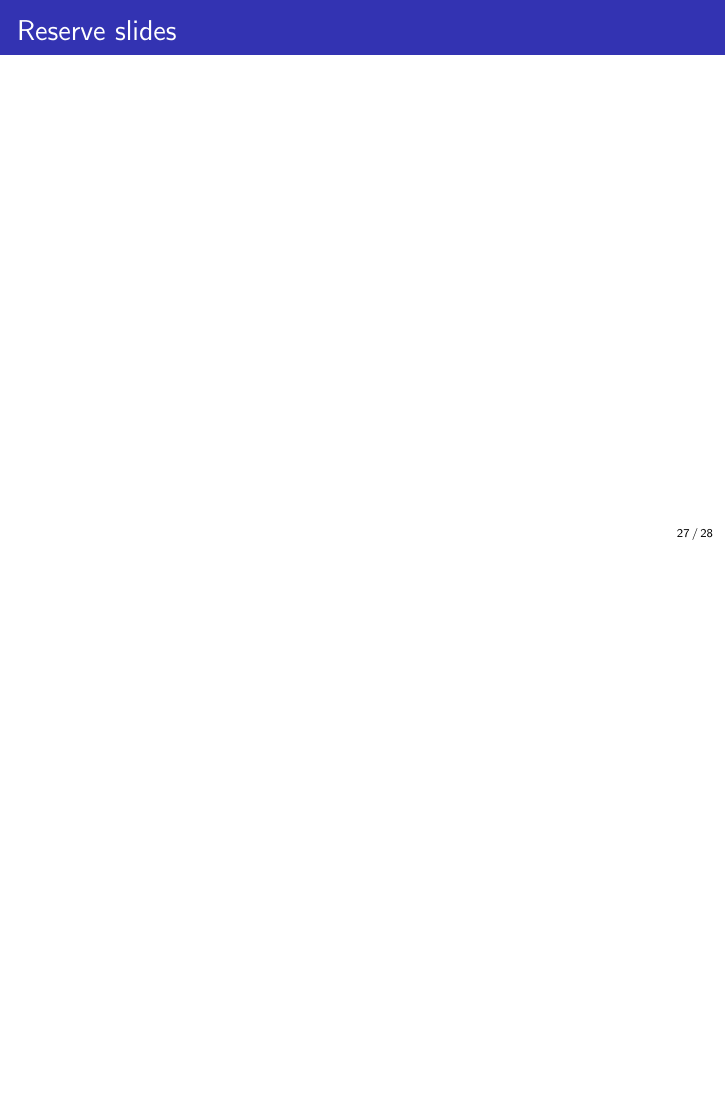
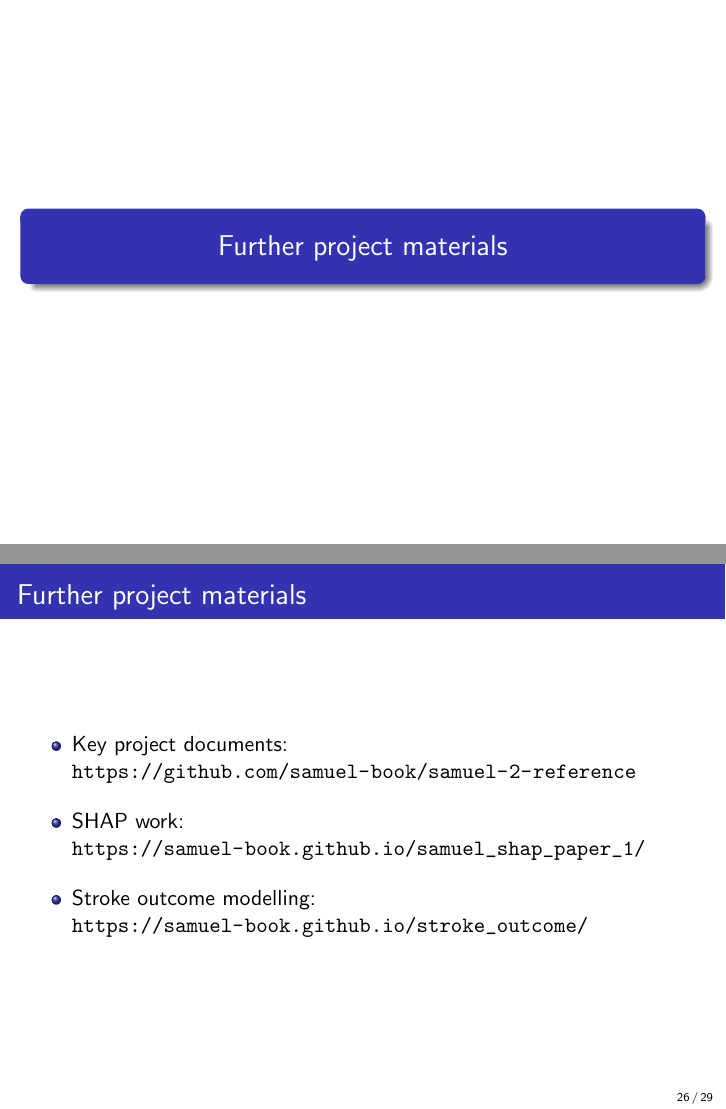
Before and after one commit to samuel-book/overleaf_advisory_group_nov_2022, LaTeX slides (main.tex): page 33 of 34 before the commit and pages 32 and 33 of 36 after it, the two joined at a grey line, the shorter picture padded with empty space. Compiled offline with pdfLaTeX.

Commit message:
Updates from Overleaf

```diff
--- a/main.tex
+++ b/main.tex
@@ -537,6 +537,22 @@ Stakeholders include:
 
 %%%%%%%%%%%%%%%%%%%%%%%%%%%%%%%%%%%%%%%%%%%%%%%%%%%%%%%%%%%%%%%
 
+\section{Further project materials}
+
+\begin{frame}{Further project materials}
+
+\begin{itemize}
+    \setlength\itemsep{4mm}
+    \item Key project documents: \url{https://github.com/samuel-book/samuel-2-reference}
+    \item SHAP work: \url{https://samuel-book.github.io/samuel_shap_paper_1/}
+    \item Stroke outcome modelling: \url{https://samuel-book.github.io/stroke_outcome/}
+
+\end{itemize}
+
+\end{frame}
+
+%%%%%%%%%%%%%%%%%%%%%%%%%%%%%%%%%%%%%%%%%%%%%%%%%%%%%%%%%%%%%%%
+
 % EXTRA SLIDE(S)
 
 \begin{frame}{}
```
